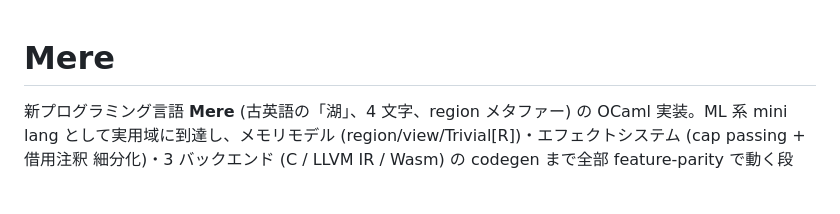
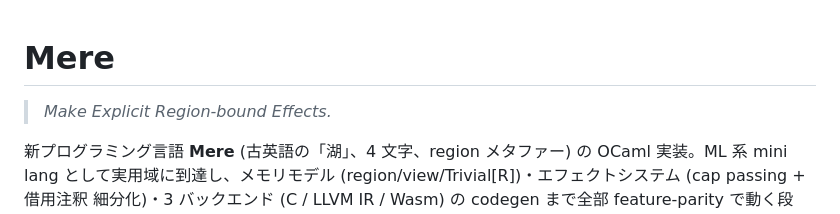
Before and after one commit to merelang/mere, a Markdown page: README.md, the part around the change. Drawn GitHub-style; blank space fills up the shorter version.

Commit message:
docs: タグライン "Make Explicit Region-bound Effects" (M-E-R-E backronym) を README に追加
Mere の名前を 4 文字の頭文字として:
- M: Make (動詞、道具としての姿勢)
- E: Explicit (明示性 > 簡潔性 の設計哲学)
- R: Region-bound (region/view/Trivial[R] による寿命管理)
- E: Effects (capability-passing による副作用の明示伝達)

「mere = ただの〜」の謙虚な響きに、マニフェスト的な芯を与える。
名前は控えめ、中身は明確、という Mere の姿勢を 1 行で表す。

詳細は internal design notes 参照。

```diff
--- a/README.md
+++ b/README.md
@@ -1,4 +1,6 @@
 # Mere
+
+> *Make Explicit Region-bound Effects.*
 
 新プログラミング言語 **Mere** (古英語の「湖」、4 文字、region メタファー)
 の OCaml 実装。ML 系 mini lang として実用域に到達し、メモリモデル
```
